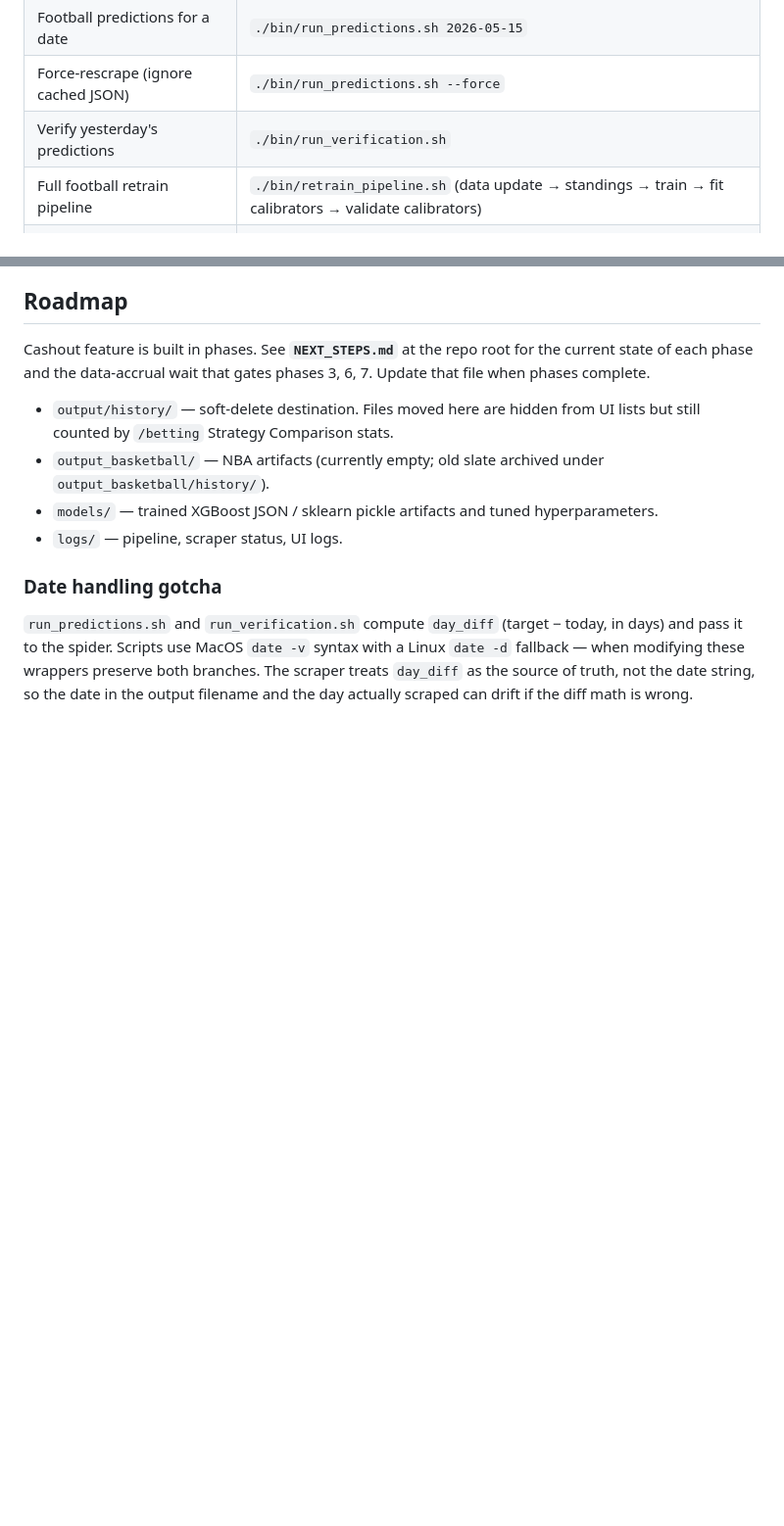
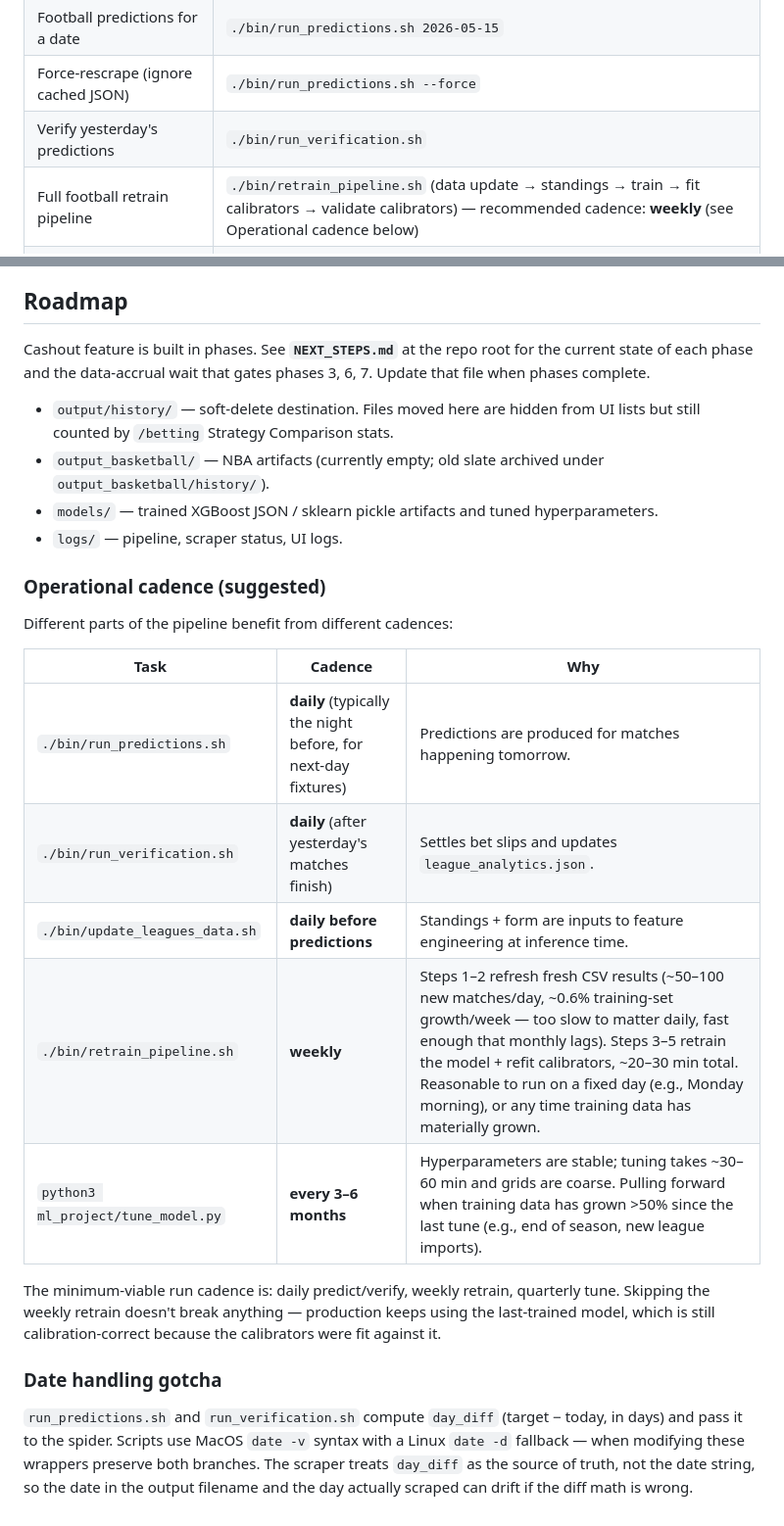
Before and after one commit to tcharos/AI-Powered-Sports-Predictions, a Markdown page: CLAUDE.md, 2 parts joined by grey strips. Shown at 98% size. Rendered like a GitHub page; blank space fills up the shorter version.

Commit message:
docs: capture draw-model bug (D0) + retrain cadence guidance
NEXT_STEPS.md:
- New D0 entry for the dead binary draw model (0% recall on draws,
  collapsed to majority class). Surfaced by the 2026-05-19 retrain
  log; pre-existing for an unknown amount of time. Marked as
  highest-priority D-series item — every D1/D2 gain compounds with
  a working draw model. Likely fix is scale_pos_weight + threshold
  adjustment.

CLAUDE.md:
- Retrain pipeline command-table row now points at the Operational
  cadence section.
- New "Operational cadence (suggested)" section right before the
  Date handling gotcha. Per-task cadence with rationale:
  - daily: predictions, verification, standings/form refresh
  - weekly: full retrain pipeline (~0.6% training set growth/week,
    not worth running daily; >1 week is acceptable lag)
  - every 3–6 months: tune_model.py (hyperparameters stable)
- Notes that skipping the weekly retrain doesn't break anything
  (calibrators were fit against the last-trained model, so they
  stay consistent).

No code changes; today's retrain artifacts are all in gitignored
paths (models/, data_sets/) and don't need committing.

Co-Authored-By: Claude Opus 4.7 <noreply@anthropic.com>

```diff
--- a/CLAUDE.md
+++ b/CLAUDE.md
@@ -26,7 +26,7 @@ export PYTHONPATH=$PYTHONPATH:$(pwd):$(pwd)/ml_project
 | Football predictions for a date | `./bin/run_predictions.sh 2026-05-15` |
 | Force-rescrape (ignore cached JSON) | `./bin/run_predictions.sh --force` |
 | Verify yesterday's predictions | `./bin/run_verification.sh` |
-| Full football retrain pipeline | `./bin/retrain_pipeline.sh` (data update → standings → train → fit calibrators → validate calibrators) |
+| Full football retrain pipeline | `./bin/retrain_pipeline.sh` (data update → standings → train → fit calibrators → validate calibrators) — recommended cadence: **weekly** (see Operational cadence below) |
 | Train football models only | `python3 ml_project/train_model.py` |
 | Tune football hyperparameters | `python3 ml_project/tune_model.py` |
 | Update standings/form only | `./bin/update_leagues_data.sh` |
@@ -169,6 +169,20 @@ Cashout feature is built in phases. See **`NEXT_STEPS.md`** at the repo root for
 - `models/` — trained XGBoost JSON / sklearn pickle artifacts and tuned hyperparameters.
 - `logs/` — pipeline, scraper status, UI logs.
 
+### Operational cadence (suggested)
+
+Different parts of the pipeline benefit from different cadences:
+
+| Task | Cadence | Why |
+| ---- | ------- | --- |
+| `./bin/run_predictions.sh` | **daily** (typically the night before, for next-day fixtures) | Predictions are produced for matches happening tomorrow. |
+| `./bin/run_verification.sh` | **daily** (after yesterday's matches finish) | Settles bet slips and updates `league_analytics.json`. |
+| `./bin/update_leagues_data.sh` | **daily before predictions** | Standings + form are inputs to feature engineering at inference time. |
+| `./bin/retrain_pipeline.sh` | **weekly** | Steps 1–2 refresh fresh CSV results (~50–100 new matches/day, ~0.6% training-set growth/week — too slow to matter daily, fast enough that monthly lags). Steps 3–5 retrain the model + refit calibrators, ~20–30 min total. Reasonable to run on a fixed day (e.g., Monday morning), or any time training data has materially grown. |
+| `python3 ml_project/tune_model.py` | **every 3–6 months** | Hyperparameters are stable; tuning takes ~30–60 min and grids are coarse. Pulling forward when training data has grown >50% since the last tune (e.g., end of season, new league imports). |
+
+The minimum-viable run cadence is: daily predict/verify, weekly retrain, quarterly tune. Skipping the weekly retrain doesn't break anything — production keeps using the last-trained model, which is still calibration-correct because the calibrators were fit against it.
+
 ### Date handling gotcha
 
 `run_predictions.sh` and `run_verification.sh` compute `day_diff` (target − today, in days) and pass it to the spider. Scripts use MacOS `date -v` syntax with a Linux `date -d` fallback — when modifying these wrappers preserve both branches. The scraper treats `day_diff` as the source of truth, not the date string, so the date in the output filename and the day actually scraped can drift if the diff math is wrong.
```
Also changed, not shown: NEXT_STEPS.md (+1 -0 lines).
